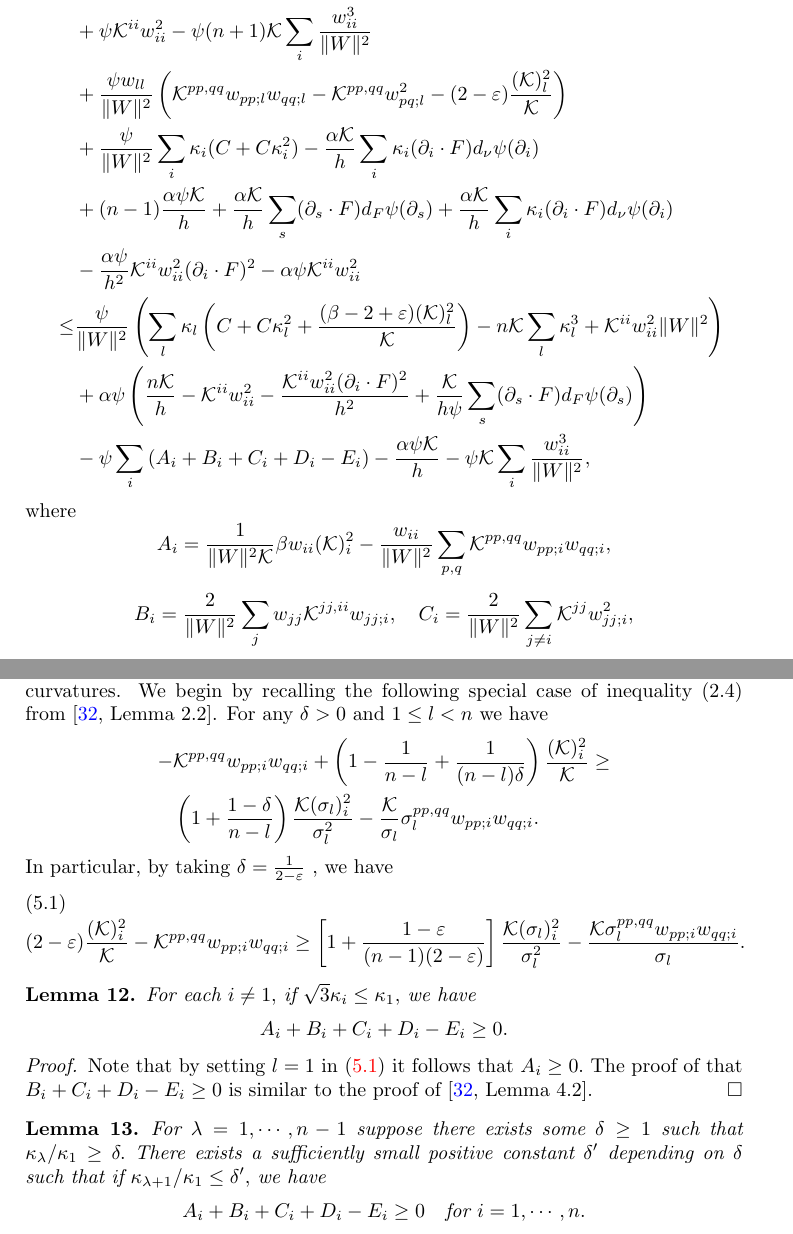
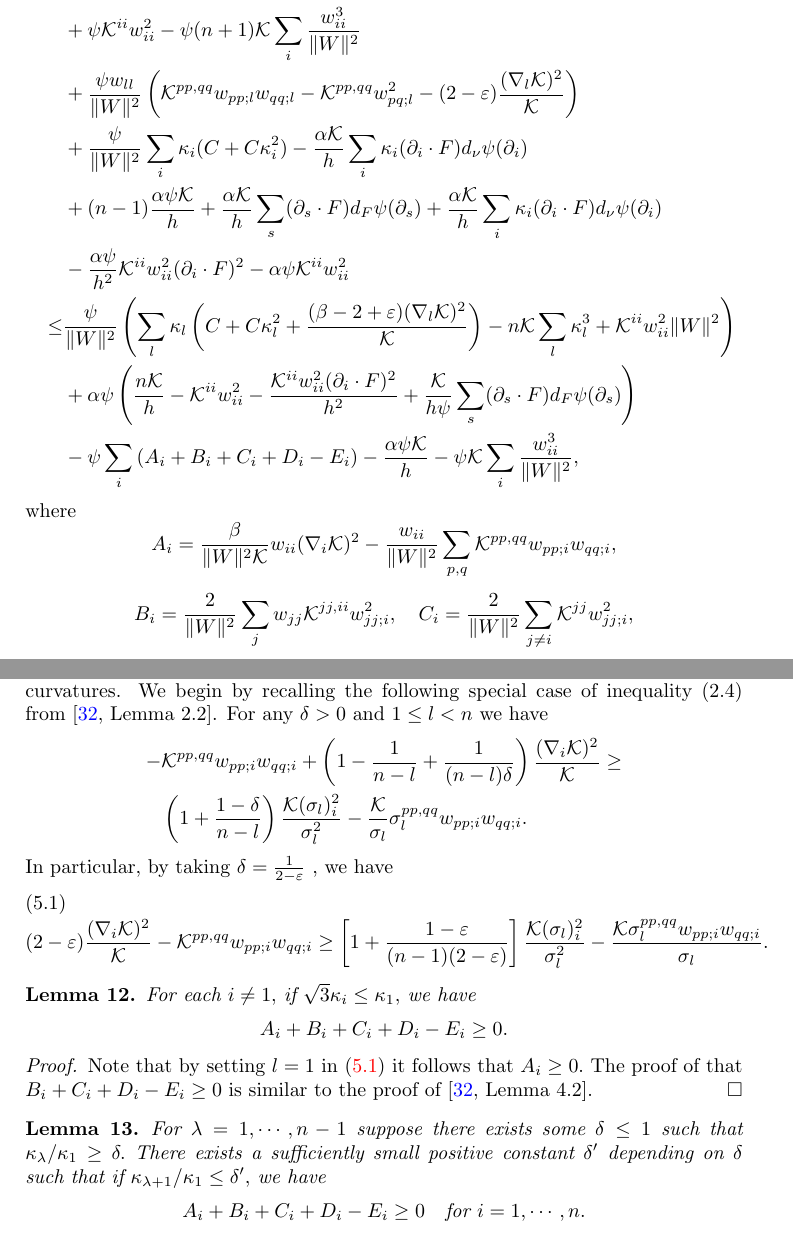
Before and after one commit to pabryan/lp_minkowski, a LaTeX paper (main.tex): two parts of pages 8 and 13 of 16, joined at a grey line, cut so that both start at the same text. Compiled offline with pdfLaTeX.

Commit message:
Notation and typo editing

```diff
--- a/main.tex
+++ b/main.tex
@@ -341,20 +341,20 @@ Combining  (\ref{eq: 1}) and (\ref{eq: 3}) and taking $\varepsilon>0$ small enou
 +\frac{2\psi}{\|W\|^4}\mathcal{K}^{ii}(\sum_j\kappa_jw_{jj;i})^2\\
 &+\psi\mathcal{K}^{ii}w_{ii}^2-\psi(n+1)\mathcal{K}\sum_i\frac{w_{ii}^3}{\|W\|^2}\\
 &+\frac{\psi w_{ll}}{\|W\|^2}\left(\mathcal{K}^{pp,qq}w_{pp;l}w_{qq;l}-\mathcal{K}^{pp,qq}w_{pq;l}^2
--(2-\varepsilon)\frac{(\mathcal{K})_l^2}{\mathcal{K}}\right)\\
+-(2-\varepsilon)\frac{(\nabla_l\mathcal{K})^2}{\mathcal{K}}\right)\\
 &+\frac{\psi}{\|W\|^2}\sum_i \kappa_i(C+C\kappa_i^2)-\frac{\alpha\mathcal{K}}{h}\sum_i \kappa_i(\partial_i\cdot F) d_{\nu}\psi(\partial_i)\\
 &+(n-1)\frac{\alpha\psi\mathcal{K}}{h}+\frac{\alpha\mathcal{K}}{h}\sum_s(\partial_s\cdot F) d_F\psi(\partial_s)+\frac{\alpha\mathcal{K}}{h}\sum_i\kappa_i(\partial_i\cdot F) d_{\nu}\psi(\partial_i)\\
 &-\frac{\alpha\psi}{h^2}\mathcal{K}^{ii}w_{ii}^2(\partial_i\cdot F)^2 -\alpha\psi\mathcal{K}^{ii}w_{ii}^2\\
 \leq&\frac{\psi}{\|W\|^2}\left(\sum_l\kappa_l\left(C+C\kappa_l^2+\frac{(\beta
--2+\varepsilon)(\mathcal{K})_l^2}{\mathcal{K}}\right)-n\mathcal{K}\sum_l\kappa_l^3+\mathcal{K}^{ii}w_{ii}^2\|W\|^2\right)\\
+-2+\varepsilon)(\nabla_l\mathcal{K})^2}{\mathcal{K}}\right)-n\mathcal{K}\sum_l\kappa_l^3+\mathcal{K}^{ii}w_{ii}^2\|W\|^2\right)\\
 &+\alpha\psi\left(\frac{n\mathcal{K}}{h}-\mathcal{K}^{ii}w_{ii}^2-\frac{\mathcal{K}^{ii}w_{ii}^2(\partial_i\cdot F)^2}{h^2}+\frac{\mathcal{K}}{h\psi}\sum_s(\partial_s\cdot F) d_F\psi(\partial_s)\right)\\
 &-\psi\sum_i\left(A_i+B_i+C_i+D_i-E_i\right)
 -\frac{\alpha\psi\mathcal{K}}{h}-\psi\mathcal{K}\sum_i\frac{w_{ii}^3}{\|W\|^2},
 \end{split}\end{align}
 where
-\[A_i=\frac{1}{\|W\|^2\mathcal{K}}\beta w_{ii}(\mathcal{K})^2_i-\frac{w_{ii}}{\|W\|^2}\sum_{p,q}\mathcal{K}^{pp,qq}w_{pp;i}w_{qq;i},\]
+\[A_i=\frac{\beta}{\|W\|^2\mathcal{K}} w_{ii}(\nabla_i\mathcal{K})^2-\frac{w_{ii}}{\|W\|^2}\sum_{p,q}\mathcal{K}^{pp,qq}w_{pp;i}w_{qq;i},\]
 
-\[B_i=\frac{2}{\|W\|^2}\sum_{j}w_{jj}\mathcal{K}^{jj,ii}w_{jj;i},\quad C_i=\frac{2}{\|W\|^2}\sum_{j\neq i}\mathcal{K}^{jj}w_{jj;i}^2,\]
+\[B_i=\frac{2}{\|W\|^2}\sum_{j}w_{jj}\mathcal{K}^{jj,ii}w^2_{jj;i},\quad C_i=\frac{2}{\|W\|^2}\sum_{j\neq i}\mathcal{K}^{jj}w_{jj;i}^2,\]
 
 \[D_i=\frac{1}{\|W\|^2}\mathcal{K}^{ii}\sum_j w_{jj;i}^2,\quad
 E_i=\frac{2}{\|W\|^4}\mathcal{K}^{ii}\left(\sum_j w_{jj}w_{jj;i}\right)^2.\]
@@ -512,12 +512,12 @@ Replacing $r$ by $1/h^{\ast}$ and taking into account (\textbf{b}) finishes the
 \end{proof}
 In the following $\sigma_k$ denotes the $k$-th elementary symmetric function of principal curvatures. We begin by recalling the following special case of inequality (2.4) from \cite[Lemma 2.2]{Guan}. For any $\delta>0$ and $1\leq l<n$ we have
 \begin{align*}
--&\mathcal{K}^{pp,qq}w_{pp;i}w_{qq;i}+\left(1-\frac{1}{n-l}+\frac{1}{(n-l)\delta}\right)\frac{(\mathcal{K})_i^2}{\mathcal{K}}\geq \\
+-&\mathcal{K}^{pp,qq}w_{pp;i}w_{qq;i}+\left(1-\frac{1}{n-l}+\frac{1}{(n-l)\delta}\right)\frac{(\nabla_i\mathcal{K})^2}{\mathcal{K}}\geq \\
 &\left(1+\frac{1-\delta}{n-l}\right)\frac{\mathcal{K}(\sigma_l)_i^2}{\sigma_l^2}-\frac{\mathcal{K}}{\sigma_l}\sigma_l^{pp,qq}w_{pp;i}w_{qq;i}.
 \end{align*}
 In particular, by taking $\delta=\frac{1}{2-\varepsilon}$ , we have
 \begin{align}\label{key ineq}
-(2-\varepsilon)\frac{(\mathcal{K})_i^2}{\mathcal{K}}-\mathcal{K}^{pp,qq}w_{pp;i}w_{qq;i}\geq \left[1+\frac{1-\varepsilon}{(n-1)(2-\varepsilon)}\right]\frac{\mathcal{K}(\sigma_l)_i^2}{\sigma_l^2}-\frac{\mathcal{K}\sigma_l^{pp,qq}w_{pp;i}w_{qq;i}}{\sigma_l}.
+(2-\varepsilon)\frac{(\nabla_i\mathcal{K})^2}{\mathcal{K}}-\mathcal{K}^{pp,qq}w_{pp;i}w_{qq;i}\geq \left[1+\frac{1-\varepsilon}{(n-1)(2-\varepsilon)}\right]\frac{\mathcal{K}(\sigma_l)_i^2}{\sigma_l^2}-\frac{\mathcal{K}\sigma_l^{pp,qq}w_{pp;i}w_{qq;i}}{\sigma_l}.
 \end{align}
 
 \begin{lemma}\label{app2}
@@ -528,13 +528,15 @@ For each $i\ne 1,$ if $\sqrt{3}\kappa_i\leq \kappa_1,$ we have
 Note that by setting $l=1$ in (\ref{key ineq}) it follows that $A_i\geq 0.$ The proof of that $B_i+C_i+D_i-E_i\geq 0$ is similar to the proof of \cite[Lemma 4.2]{Guan}.
 \end{proof}
 \begin{lemma}\label{app3}
-For $\lambda=1,\cdots,n-1$ suppose there exists some $\delta\ge 1$ such that $\kappa_{\lambda}/\kappa_1\geq \delta.$ There exists a sufficiently small positive constant $\delta'$ depending on $\delta$ such that if $\kappa_{\lambda+1}/\kappa_1\leq \delta',$ we have
+For $\lambda=1,\cdots,n-1$ suppose there exists some $\delta\leq 1$ such that $\kappa_{\lambda}/\kappa_1\geq \delta.$ There exists a sufficiently small positive constant $\delta'$ depending on $\delta$ such that if $\kappa_{\lambda+1}/\kappa_1\leq \delta',$ we have
 \[A_i+B_i+C_i+D_i-E_i\geq 0\quad \text{for}~i=1,\cdots,n.\]
 \end{lemma}
 \begin{proof}
 In the proof of \cite[Lemma 4.3]{Guan} we replace $\frac{\alpha}{2}$ by $\frac{1-\varepsilon}{(n-1)(2-\varepsilon)}$.
 \end{proof}
+
 \section*{Acknowledgment}
+
 \bibliographystyle{amsplain}
 \begin{thebibliography}{10}
 \bibitem{1}J. Ai, K.S. Chou, and J. Wei, ``Self-similar solutions for the anisotropic affine curve shortening problem." Calc. Var. Partial Differential Equations 13(2001): 311--337.
```
